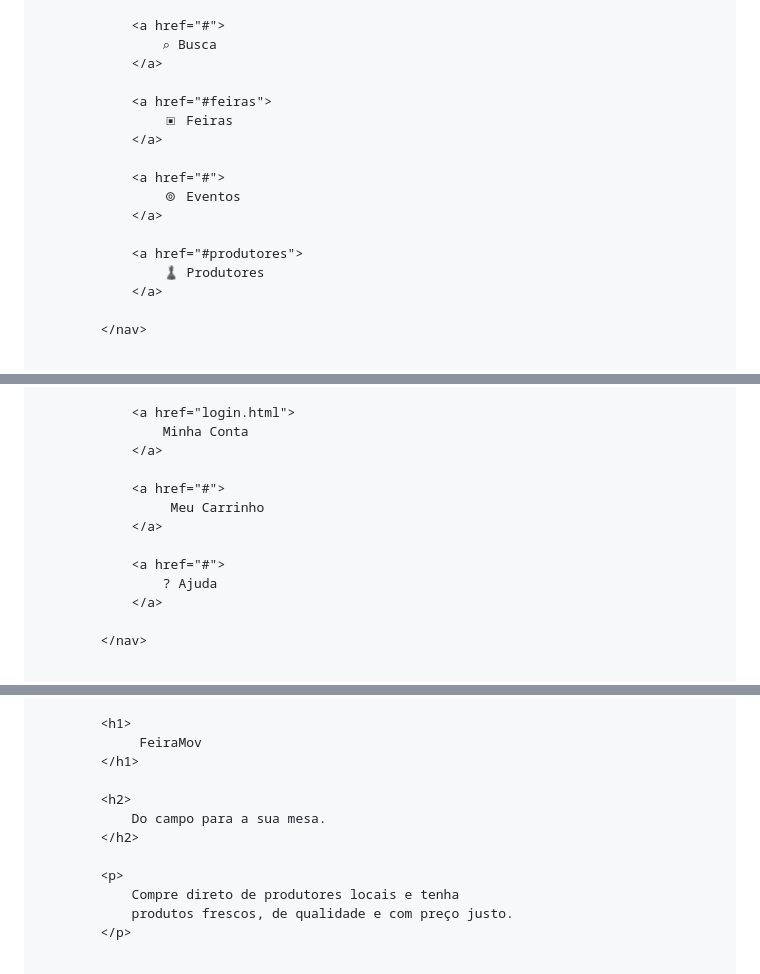
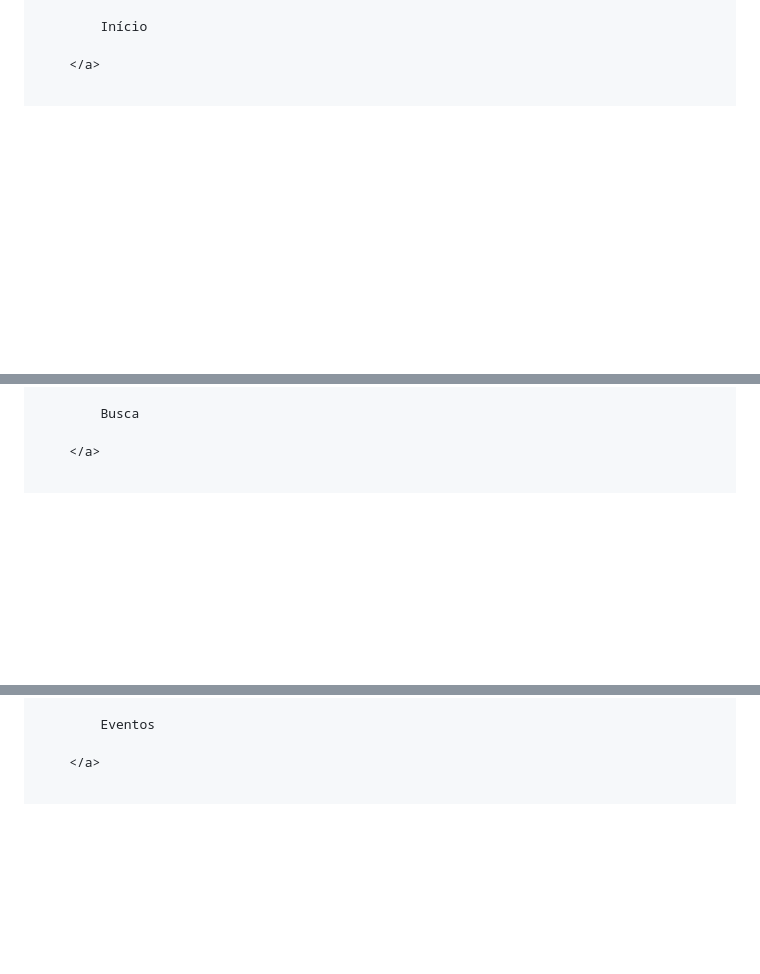
Before and after one commit to snowyfranzz/feira-mov, a Markdown page: README.md, 3 parts joined by grey strips. Drawn GitHub-style; blank space fills up the shorter version.

Commit message:
Update menu structure and content in README.md

```diff
--- a/README.md
+++ b/README.md
@@ -96,20 +93,6 @@ Marketplace B2B e U2B para a venda e compra de produtos de agronegócios locais.
 
-                <a href="#">
-                    ⌕ Busca
-                </a>
+            Início
 
-                <a href="#feiras">
-                    ▣ Feiras
-                </a>
-
-                <a href="#">
-                    ⌾ Eventos
-                </a>
-
-                <a href="#produtores">
-                    ♟ Produtores
-                </a>
-
-            </nav>
+        </a>
 
 
@@ -121,16 +103,6 @@ Marketplace B2B e U2B para a venda e compra de produtos de agronegócios locais.
 
-                <a href="login.html">
-                    Minha Conta
-                </a>
+            Busca
 
-                <a href="#">
-                     Meu Carrinho
-                </a>
-
-                <a href="#">
-                    ? Ajuda
-                </a>
-
-            </nav>
+        </a>
 
 
@@ -143,15 +123,6 @@ Marketplace B2B e U2B para a venda e compra de produtos de agronegócios locais.
 
-            <h1>
-                 FeiraMov
-            </h1>
+            Eventos
 
-            <h2>
-                Do campo para a sua mesa.
-            </h2>
-
-            <p>
-                Compre direto de produtores locais e tenha
-                produtos frescos, de qualidade e com preço justo.
-            </p>
+        </a>
 
 
```
Also changed, not shown: other parts of README.md (+120 -27 lines).
